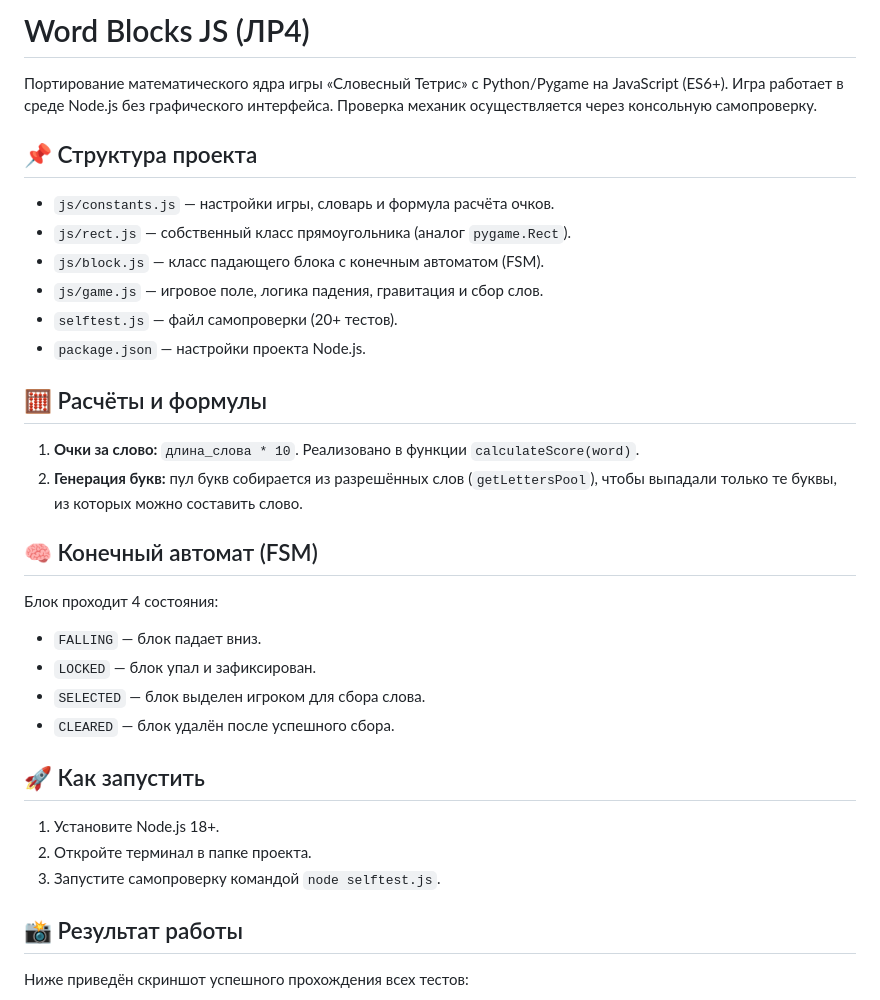
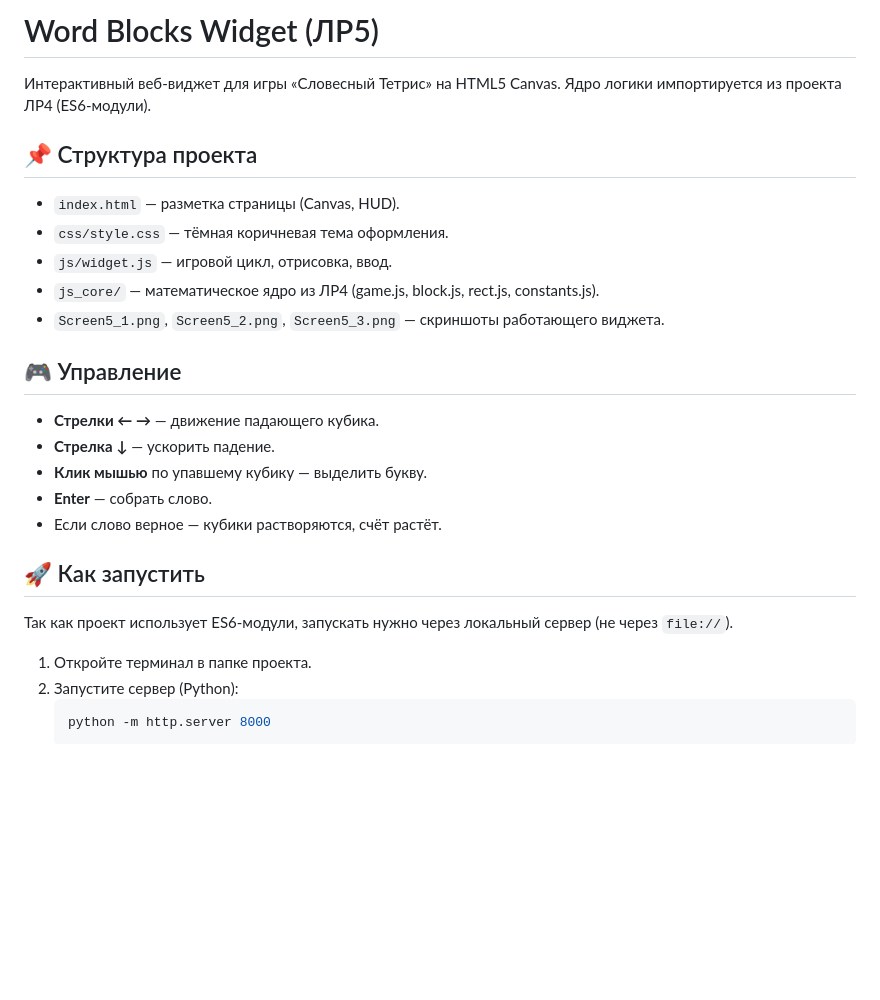
Before and after one commit to yellowtea373-dotcom/word_blocks_js, a Markdown page: README.md, the part around one of its changes. Rendered like a GitHub page; blank space fills up the shorter version.

Commit message:
ЛР5: Веб-виджет на Canvas

````diff
--- a/README.md
+++ b/README.md
@@ -1,32 +1,28 @@
-# Word Blocks JS (ЛР4)
+# Word Blocks Widget (ЛР5)
 
-Портирование математического ядра игры «Словесный Тетрис» с Python/Pygame на JavaScript (ES6+).
-Игра работает в среде Node.js без графического интерфейса. Проверка механик осуществляется через консольную самопроверку.
+Интерактивный веб-виджет для игры «Словесный Тетрис» на HTML5 Canvas.
+Ядро логики импортируется из проекта ЛР4 (ES6-модули).
 
 ## 📌 Структура проекта
-- `js/constants.js` — настройки игры, словарь и формула расчёта очков.
-- `js/rect.js` — собственный класс прямоугольника (аналог `pygame.Rect`).
-- `js/block.js` — класс падающего блока с конечным автоматом (FSM).
-- `js/game.js` — игровое поле, логика падения, гравитация и сбор слов.
-- `selftest.js` — файл самопроверки (20+ тестов).
-- `package.json` — настройки проекта Node.js.
+- `index.html` — разметка страницы (Canvas, HUD).
+- `css/style.css` — тёмная коричневая тема оформления.
+- `js/widget.js` — игровой цикл, отрисовка, ввод.
+- `js_core/` — математическое ядро из ЛР4 (game.js, block.js, rect.js, constants.js).
+- `Screen5_1.png`, `Screen5_2.png`, `Screen5_3.png` — скриншоты работающего виджета.
 
-## 🧮 Расчёты и формулы
-1. **Очки за слово:** `длина_слова * 10`. Реализовано в функции `calculateScore(word)`.
-2. **Генерация букв:** пул букв собирается из разрешённых слов (`getLettersPool`), чтобы выпадали только те буквы, из которых можно составить слово.
-
-## 🧠 Конечный автомат (FSM)
-Блок проходит 4 состояния:
-- `FALLING` — блок падает вниз.
-- `LOCKED` — блок упал и зафиксирован.
-- `SELECTED` — блок выделен игроком для сбора слова.
-- `CLEARED` — блок удалён после успешного сбора.
+## 🎮 Управление
+- **Стрелки ← →** — движение падающего кубика.
+- **Стрелка ↓** — ускорить падение.
+- **Клик мышью** по упавшему кубику — выделить букву.
+- **Enter** — собрать слово.
+- Если слово верное — кубики растворяются, счёт растёт.
 
 ## 🚀 Как запустить
-1. Установите Node.js 18+.
-2. Откройте терминал в папке проекта.
-3. Запустите самопроверку командой `node selftest.js`.
+Так как проект использует ES6-модули, запускать нужно через локальный сервер (не через `file://`).
 
-## 📸 Результат работы
-Ниже приведён скриншот успешного прохождения всех тестов:
+1. Откройте терминал в папке проекта.
+2. Запустите сервер (Python):
+   ```bash
+   python -m http.server 8000
+   ```
 
````
Also changed, not shown: other parts of README.md (+3 -1 lines), Screen5_1.png (added), Screen5_2.png (added), Screen5_3.png (added), screenshot.png (deleted), 13 other files.
